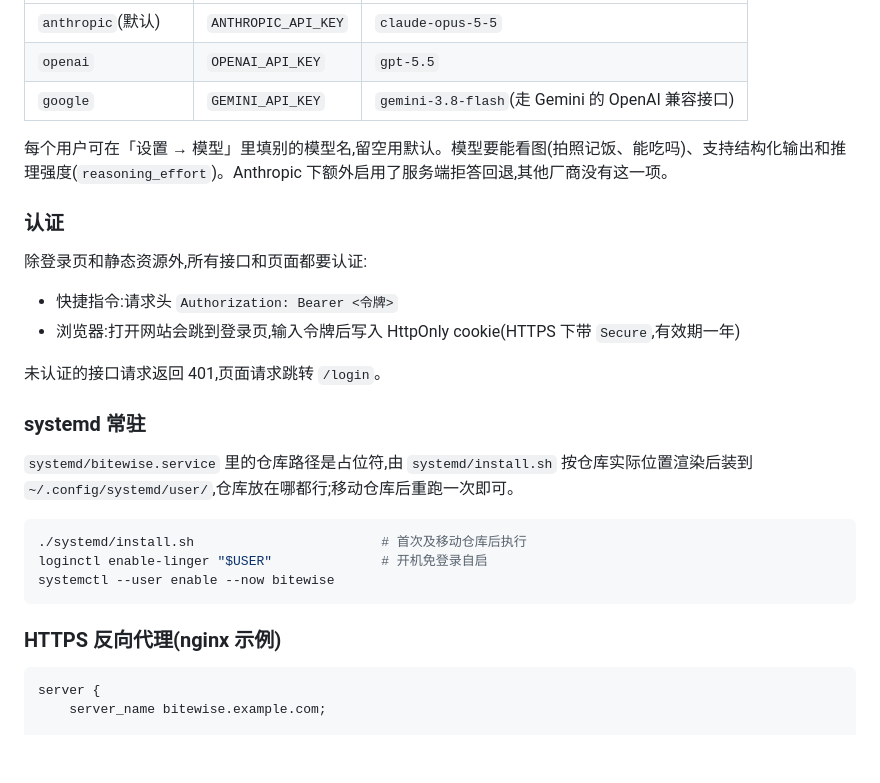
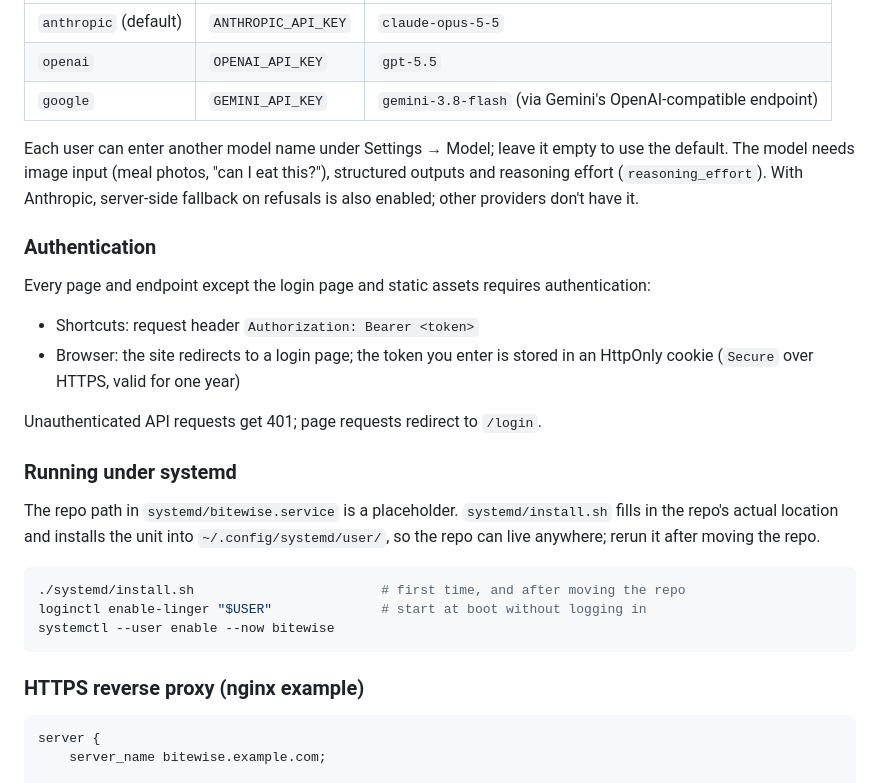
Before and after one commit to HankunYu/bitewise, a Markdown page: README.md, the part around one of its changes. Drawn GitHub-style; blank space fills up the shorter version.

````diff
--- a/README.md
+++ b/README.md
@@ -45,30 +50,30 @@ cp .env.example .env                        # 选厂商并填入对应的 API ke
 |---|---|---|
-| `anthropic`(默认) | `ANTHROPIC_API_KEY` | `claude-opus-5-5` |
+| `anthropic` (default) | `ANTHROPIC_API_KEY` | `claude-opus-5-5` |
 | `openai` | `OPENAI_API_KEY` | `gpt-5.5` |
-| `google` | `GEMINI_API_KEY` | `gemini-3.8-flash`(走 Gemini 的 OpenAI 兼容接口) |
+| `google` | `GEMINI_API_KEY` | `gemini-3.8-flash` (via Gemini's OpenAI-compatible endpoint) |
 
-每个用户可在「设置 → 模型」里填别的模型名,留空用默认。模型要能看图(拍照记饭、能吃吗)、支持结构化输出和推理强度(`reasoning_effort`)。Anthropic 下额外启用了服务端拒答回退,其他厂商没有这一项。
+Each user can enter another model name under Settings → Model; leave it empty to use the default. The model needs image input (meal photos, "can I eat this?"), structured outputs and reasoning effort (`reasoning_effort`). With Anthropic, server-side fallback on refusals is also enabled; other providers don't have it.
 
-### 认证
+### Authentication
 
-除登录页和静态资源外,所有接口和页面都要认证:
+Every page and endpoint except the login page and static assets requires authentication:
 
-- 快捷指令:请求头 `Authorization: Bearer <令牌>`
-- 浏览器:打开网站会跳到登录页,输入令牌后写入 HttpOnly cookie(HTTPS 下带 `Secure`,有效期一年)
+- Shortcuts: request header `Authorization: Bearer <token>`
+- Browser: the site redirects to a login page; the token you enter is stored in an HttpOnly cookie (`Secure` over HTTPS, valid for one year)
 
-未认证的接口请求返回 401,页面请求跳转 `/login`。
+Unauthenticated API requests get 401; page requests redirect to `/login`.
 
-### systemd 常驻
+### Running under systemd
 
-`systemd/bitewise.service` 里的仓库路径是占位符,由 `systemd/install.sh` 按仓库实际位置渲染后装到 `~/.config/systemd/user/`,仓库放在哪都行;移动仓库后重跑一次即可。
+The repo path in `systemd/bitewise.service` is a placeholder. `systemd/install.sh` fills in the repo's actual location and installs the unit into `~/.config/systemd/user/`, so the repo can live anywhere; rerun it after moving the repo.
 
 ```bash
-./systemd/install.sh                        # 首次及移动仓库后执行
-loginctl enable-linger "$USER"              # 开机免登录自启
+./systemd/install.sh                        # first time, and after moving the repo
+loginctl enable-linger "$USER"              # start at boot without logging in
 systemctl --user enable --now bitewise
 ```
 
-### HTTPS 反向代理(nginx 示例)
+### HTTPS reverse proxy (nginx example)
 
 ```nginx
 server {
````
Also changed, not shown: other parts of README.md (+57 -52 lines), README.zh-CN.md (added, +138 -0 lines).
